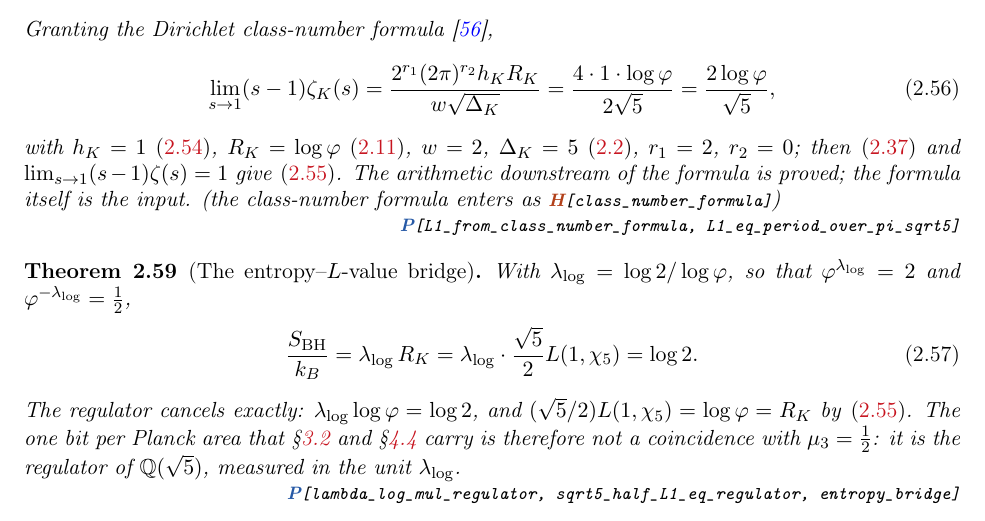
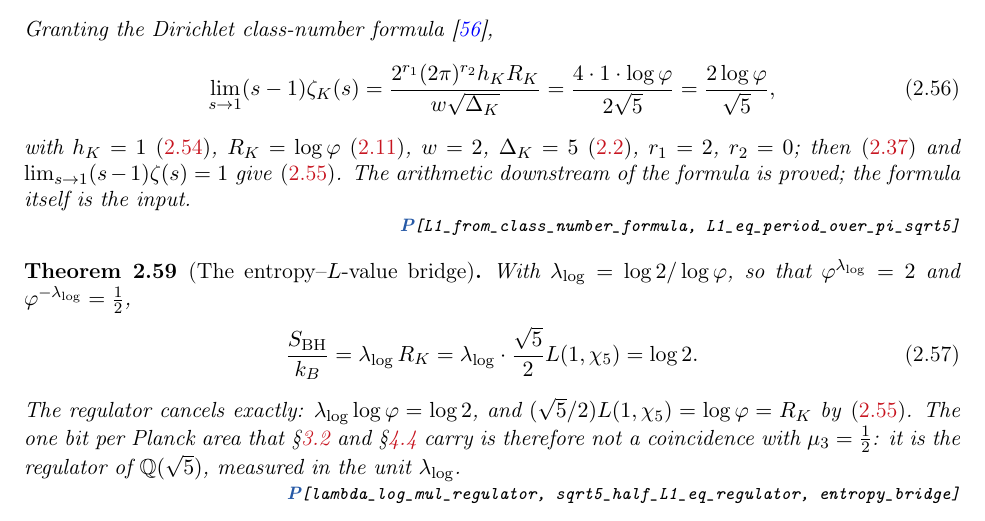
Before and after one commit to omega-pcf/03-crystalline-worldsheet, a LaTeX paper (main.tex, which reads src/chapters/02-methods.tex): part of page 26 of 96, cut so that both start at the same text. Compiled offline with pdfLaTeX.

Commit message:
fix(tex): remove orphaned HypWitnessBlock{class_number_formula}
Artifact from pre-1.1.x version. Text already says 'the formula itself
is the input' — the HypWitnessBlock was redundant.

```diff
--- a/src/chapters/02-methods.tex
+++ b/src/chapters/02-methods.tex
@@ -973,7 +973,7 @@ Granting the Dirichlet class-number formula~\cite{dirichlet},
 with $h_K=1$ \eqref{eq:hK}, $R_K=\log\golden$ \eqref{eq:regulator}, $w=2$, $\Delta_K=5$
 \eqref{eq:trace-norm}, $r_1=2$, $r_2=0$; then \eqref{eq:dedekind} and
 $\lim_{s\to1}(s-1)\zeta(s)=1$ give \eqref{eq:L1}. The arithmetic downstream of the formula is
-proved; the formula itself is the input.  (the class-number formula enters as \HypWitness{class\_number\_formula})
+proved; the formula itself is the input.
 \ProofWitnessBlock{L1\_from\_class\_number\_formula, L1\_eq\_period\_over\_pi\_sqrt5}
 %
 \end{theorem}
```
